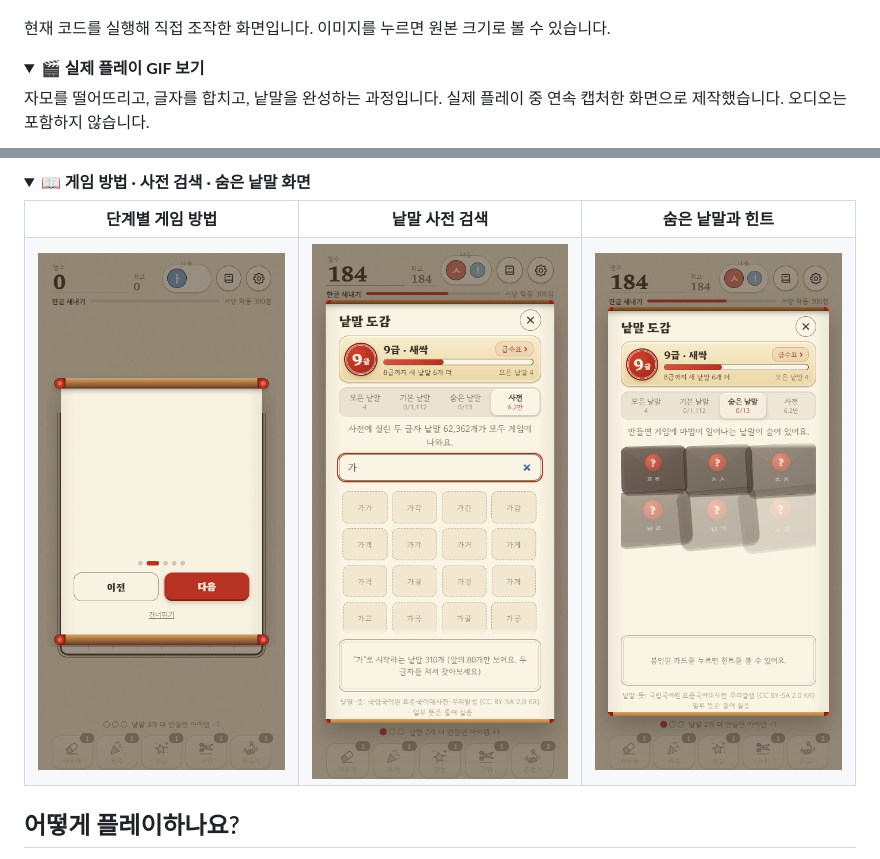
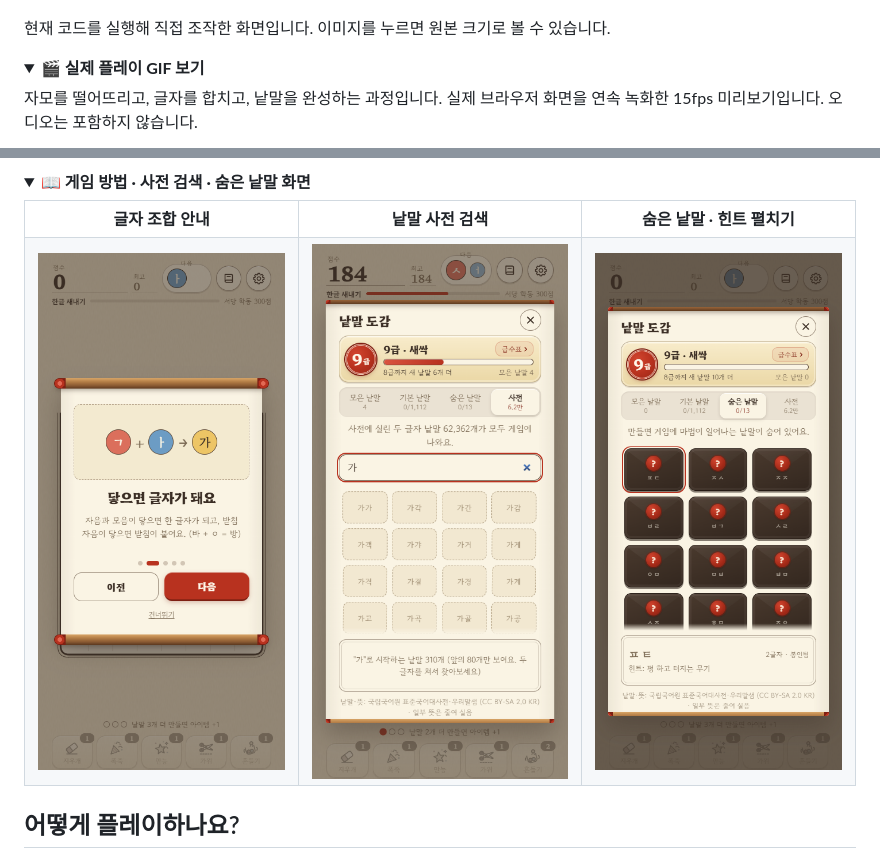
Before and after one commit to jangabc3/jamo-game, a Markdown page: README.md, 2 parts joined by grey strips. GitHub-like rendering; pictures changed too: assets/screenshots/02-how-to-play.png (added), assets/screenshots/02-tutorial.png (deleted), assets/screenshots/06-hidden.png (deleted); folded sections open.

Commit message:
플레이 GIF 끊김과 게임 방법·힌트 캡처 수정

```diff
--- a/README.md
+++ b/README.md
@@ -33,5 +33,5 @@
 <details>
 <summary><b>🎬 실제 플레이 GIF 보기</b></summary>
 
-자모를 떨어뜨리고, 글자를 합치고, 낱말을 완성하는 과정입니다. 실제 플레이 중 연속 캡처한 화면으로 제작했습니다. 오디오는 포함하지 않습니다.
+자모를 떨어뜨리고, 글자를 합치고, 낱말을 완성하는 과정입니다. 실제 브라우저 화면을 연속 녹화한 15fps 미리보기입니다. 오디오는 포함하지 않습니다.
 
@@ -43,11 +43,11 @@
 <summary><b>📖 게임 방법 · 사전 검색 · 숨은 낱말 화면</b></summary>
 
 <table>
-  <tr><th width="33%">단계별 게임 방법</th><th width="34%">낱말 사전 검색</th><th width="33%">숨은 낱말과 힌트</th></tr>
+  <tr><th width="33%">글자 조합 안내</th><th width="34%">낱말 사전 검색</th><th width="33%">숨은 낱말 · 힌트 펼치기</th></tr>
   <tr>
-    <td><a href="assets/screenshots/02-tutorial.png"><img src="assets/screenshots/02-tutorial.png" width="100%" alt="자음과 모음이 결합하는 원리를 설명하는 튜토리얼"></a></td>
+    <td><a href="assets/screenshots/02-how-to-play.png"><img src="assets/screenshots/02-how-to-play.png" width="100%" alt="자음과 모음이 결합하는 원리를 설명하는 튜토리얼"></a></td>
     <td><a href="assets/screenshots/05-dictionary.png"><img src="assets/screenshots/05-dictionary.png" width="100%" alt="가로 시작하는 낱말을 검색한 사전 화면"></a></td>
-    <td><a href="assets/screenshots/06-hidden.png"><img src="assets/screenshots/06-hidden.png" width="100%" alt="아직 발견하지 않은 숨은 낱말과 힌트를 확인하는 화면"></a></td>
+    <td><a href="assets/screenshots/06-magic-hint.png"><img src="assets/screenshots/06-magic-hint.png" width="100%" alt="아직 발견하지 않은 숨은 낱말 · 힌트 펼치기를 확인하는 화면"></a></td>
   </tr>
 </table>
 
```
Also changed, not shown: other parts of README.md (+1 -1 lines), assets/screenshots/play-demo.gif (deleted), 1 other file.
